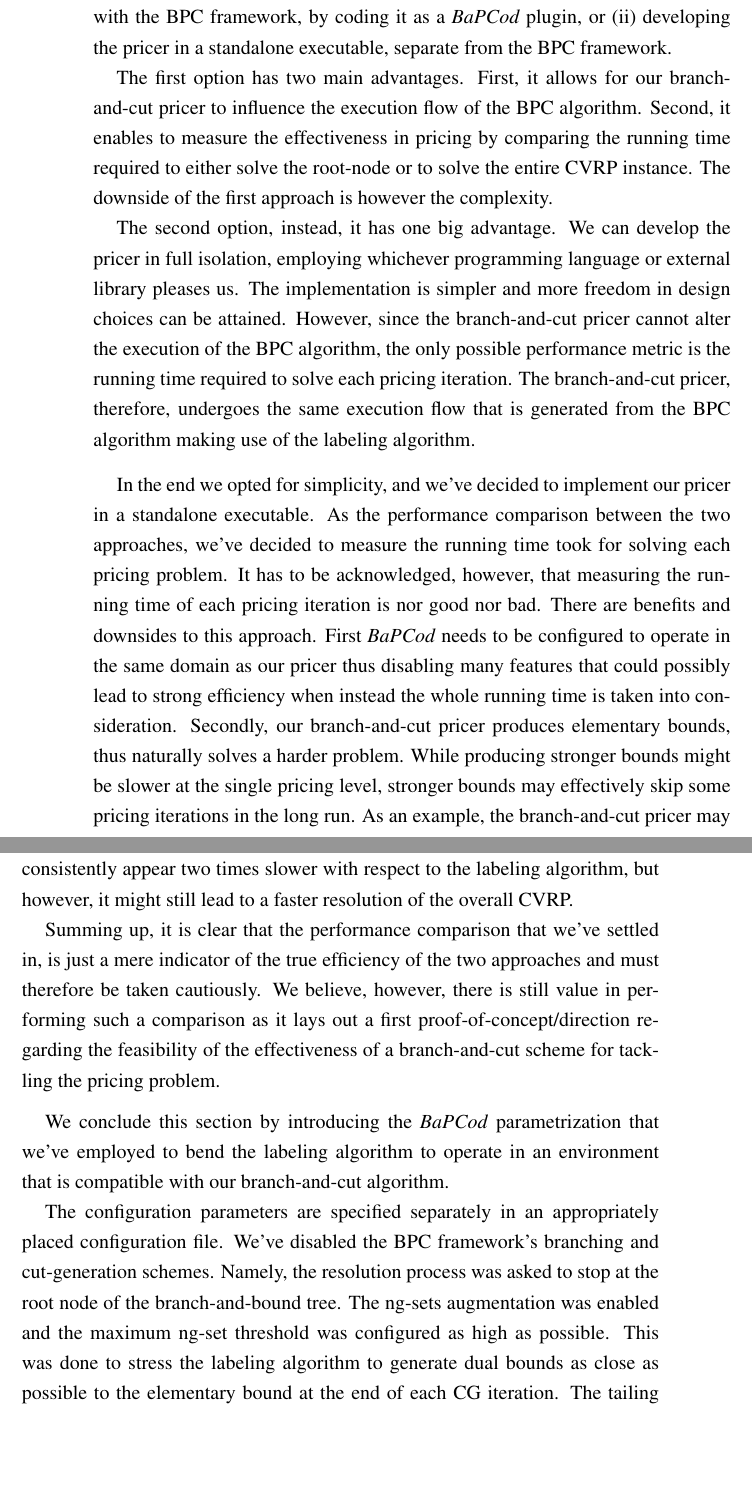
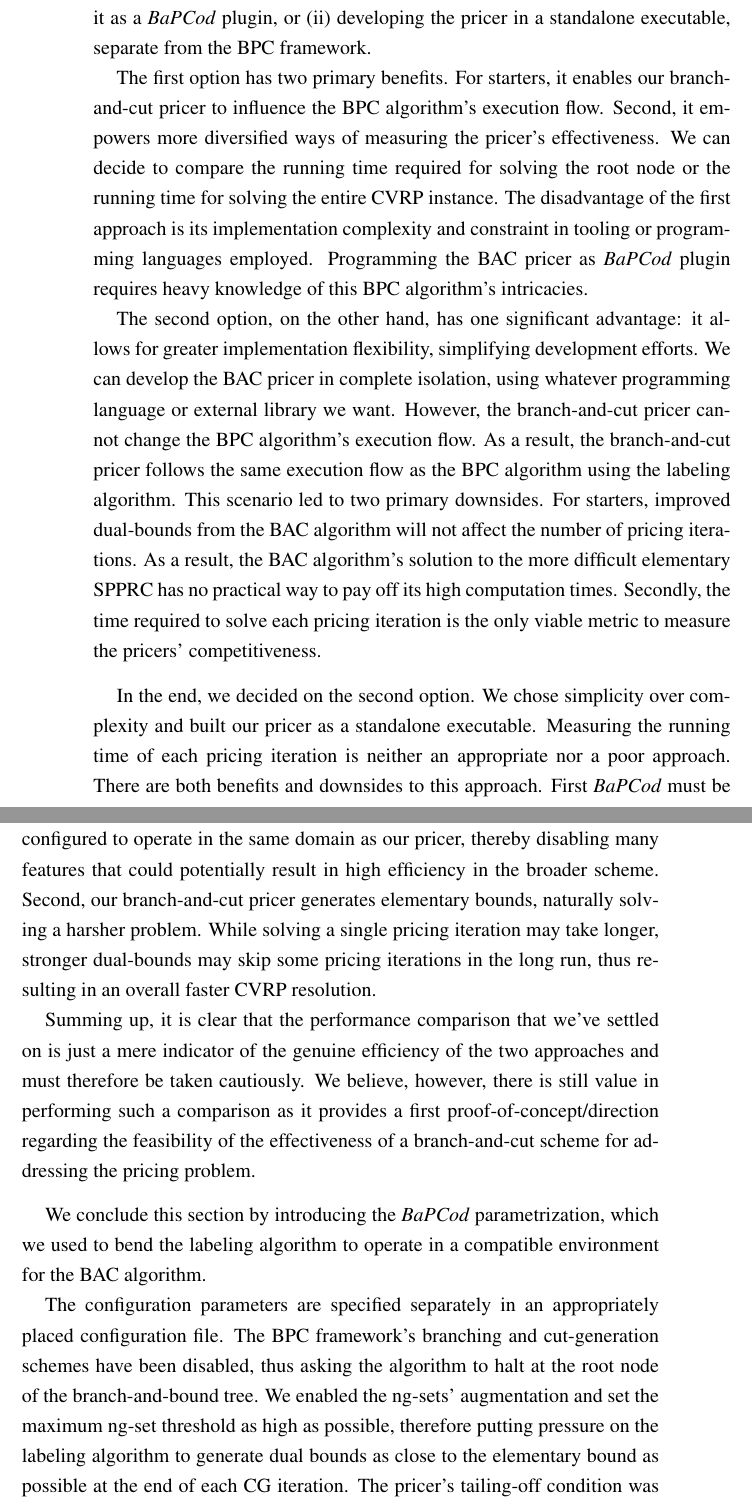
Before and after one commit to dparo/master-thesis.tex, a LaTeX book (main.tex, which reads Content/Chapters/results.tex): two parts of pages 98 and 99 of 139, joined at a grey line, cut so that both start at the same text, the shorter picture padded with empty space. Compiled offline with pdfLaTeX.

Commit message:
Reviewed `Evaluation Setup`

```diff
--- a/Content/Chapters/results.tex
+++ b/Content/Chapters/results.tex
@@ -189,61 +188,61 @@ we had to opt between two main choices:
-(i) developing our pricer in tight integration with the BPC framework,
-by coding it as a \bapcod{} plugin,
-or (ii) developing the pricer in a standalone executable,
-separate from the BPC framework.
+When it came to developing our branch-and-cut pricer, we had two options:
+(i) developing our pricer in tight integration with the BPC framework, by coding it as a \bapcod{} plugin,
+or (ii) developing the pricer in a standalone executable, separate from the BPC framework.
 
-The first option has two main advantages.
-First, it allows for our branch-and-cut pricer to influence the execution flow of the BPC algorithm.
-Second, it enables to measure the effectiveness in pricing by comparing
-the running time required to either solve the root-node or to solve the entire CVRP instance.
-The downside of the first approach is however the complexity.
+The first option has two primary benefits.
+For starters, it enables our branch-and-cut pricer to influence the BPC algorithm's execution flow.
+Second, it empowers more diversified ways of measuring the pricer's effectiveness.
+We can decide to compare
+the running time required for solving the root node or the running time for solving the entire CVRP instance.
+The disadvantage of the first approach is its implementation complexity
+and constraint in tooling or programming languages employed.
+Programming the BAC pricer as \bapcod{} plugin requires heavy knowledge of this BPC algorithm's intricacies.
 
-The second option, instead, it has one big advantage.
-We can develop the pricer in full isolation, employing whichever programming
-language or external library pleases us.
-The implementation is simpler and more freedom in design choices can be attained.
-However, since the branch-and-cut pricer cannot alter the execution of the BPC algorithm,
-the only possible performance metric is the running time required to solve
-each pricing iteration.
-The branch-and-cut pricer, therefore, undergoes
-the same execution flow that is generated from the BPC algorithm making use of the labeling algorithm.
+The second option, on the other hand, has one significant advantage:
+it allows for greater implementation flexibility, simplifying development efforts.
+We can develop the BAC pricer in complete isolation,
+using whatever programming language or external library we want.
+However, the branch-and-cut pricer cannot change the BPC algorithm's execution flow.
+As a result, the branch-and-cut pricer follows the same execution flow
+as the BPC algorithm  using the labeling algorithm.
+This scenario led to two primary downsides.
+For starters, improved dual-bounds from the BAC algorithm
+will not affect the number of pricing iterations.
+As a result, the BAC algorithm's solution to the more difficult elementary SPPRC
+has no practical way to pay off its high computation times.
+Secondly, the time required to solve each pricing iteration
+is the only viable metric to measure the pricers' competitiveness.
 
 \medskip
 
-In the end we opted for simplicity, and we've decided to implement our pricer in a standalone executable.
-As the performance comparison between the two approaches, we've decided to measure
-the running time took for solving each pricing problem.
-It has to be acknowledged, however, that measuring the running time of each pricing iteration
-is nor good nor bad.
-There are benefits and downsides to this approach.
-First \bapcod{} needs to be configured to operate in the same domain as our pricer
-thus disabling many features that could possibly lead to strong efficiency
-when instead the whole running time is taken into consideration.
-Secondly, our branch-and-cut pricer produces elementary bounds, thus naturally solves a harder problem.
-While producing stronger bounds might be slower at the single pricing level, stronger bounds
-may effectively skip some pricing iterations in the long run.
-As an example, the branch-and-cut pricer may consistently appear two times slower with
-respect to the labeling algorithm, but however, it might still
-lead to a faster resolution of the overall CVRP.
+In the end, we decided on the second option.
+We chose simplicity over complexity and built our pricer as a standalone executable.
+Measuring the running time of each pricing iteration is neither an appropriate nor a poor approach.
+There are both benefits and downsides to this approach.
+First \bapcod{} must be configured to operate in the same domain as our pricer,
+thereby disabling many features that could potentially result in high efficiency in the broader scheme.
+Second, our branch-and-cut pricer generates elementary bounds, naturally solving a harsher problem.
+While solving a single pricing iteration may take longer,
+stronger dual-bounds may skip some pricing iterations in the long run,
+thus resulting in an overall faster CVRP resolution.
 
-Summing up, it is clear that the performance comparison that we've settled in, is just
-a mere indicator of the true efficiency of the two approaches and must
+Summing up, it is clear that the performance comparison that we've settled on is just
+a mere indicator of the genuine efficiency of the two approaches and must
 therefore be taken cautiously.
-We believe, however, there is still value in performing such a comparison as it lays
-out a first proof-of-concept/direction regarding the feasibility of the effectiveness
-of a branch-and-cut scheme for tackling the pricing problem.
+We believe, however, there is still value in performing such a comparison as it provides
+a first proof-of-concept/direction regarding the feasibility of the effectiveness
+of a branch-and-cut scheme for addressing the pricing problem.
 
 \medskip
 
-We conclude this section by introducing the \bapcod{} parametrization
-that we've employed to bend the labeling algorithm to operate in
-an environment that is compatible with our branch-and-cut algorithm.
+We conclude this section by introducing the \bapcod{} parametrization,
+which we used to bend the labeling algorithm to operate in a compatible environment for the BAC algorithm.
 
 The configuration parameters are specified separately
 in an appropriately placed configuration file.
-We've disabled the BPC framework's branching and cut-generation schemes.
-Namely, the resolution process was asked to stop at
-the root node of the branch-and-bound tree.
-The ng-sets augmentation was enabled and the maximum ng-set threshold was configured
-as high as possible. This was done to stress the labeling algorithm to generate dual bounds as close
-as possible to the elementary bound at the end of each CG iteration.
-The tailing off condition of the pricer was turned off.
+The BPC framework's branching and cut-generation schemes have been disabled,
+thus asking the algorithm to halt at the root node of the branch-and-bound tree.
+We enabled the ng-sets' augmentation and set the maximum ng-set threshold as high as possible,
+therefore putting pressure on the labeling algorithm to generate dual bounds as close
+to the elementary bound as possible at the end of each CG iteration.
+The pricer's tailing-off condition was disabled.
```
Also changed, not shown: Content/Chapters/results.tex (35 more changed lines).
